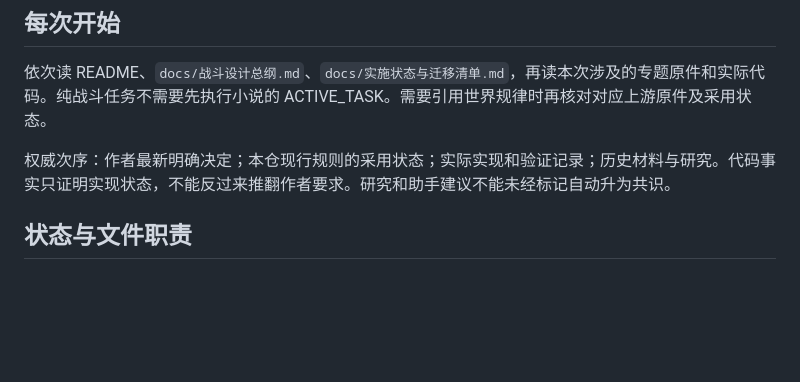
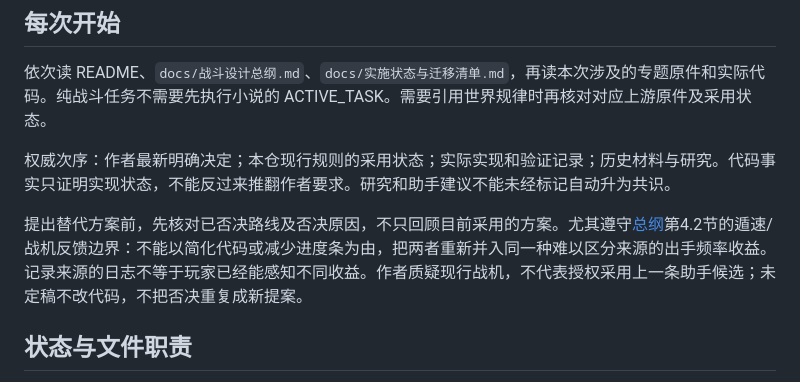
Before and after one commit to xlbaoxl/canghuo-combat, a Markdown page: AGENTS.md, the part around the change. Drawn GitHub-style; blank space fills up the shorter version.

Commit message:
docs: 在设计审查前检查已否决方案及反馈边界

```diff
--- a/AGENTS.md
+++ b/AGENTS.md
@@ -11,6 +11,8 @@
 依次读 README、`docs/战斗设计总纲.md`、`docs/实施状态与迁移清单.md`，再读本次涉及的专题原件和实际代码。纯战斗任务不需要先执行小说的 ACTIVE_TASK。需要引用世界规律时再核对对应上游原件及采用状态。
 
 权威次序：作者最新明确决定；本仓现行规则的采用状态；实际实现和验证记录；历史材料与研究。代码事实只证明实现状态，不能反过来推翻作者要求。研究和助手建议不能未经标记自动升为共识。
+
+提出替代方案前，先核对已否决路线及否决原因，不只回顾目前采用的方案。尤其遵守[总纲](docs/战斗设计总纲.md)第4.2节的遁速/战机反馈边界：不能以简化代码或减少进度条为由，把两者重新并入同一种难以区分来源的出手频率收益。记录来源的日志不等于玩家已经能感知不同收益。作者质疑现行战机，不代表授权采用上一条助手候选；未定稿不改代码，不把否决重复成新提案。
 
 ## 状态与文件职责
 
```
